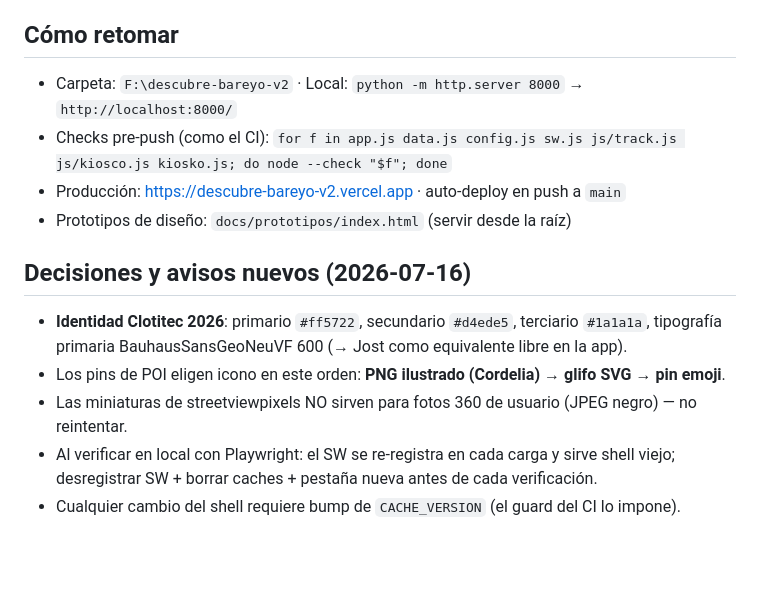
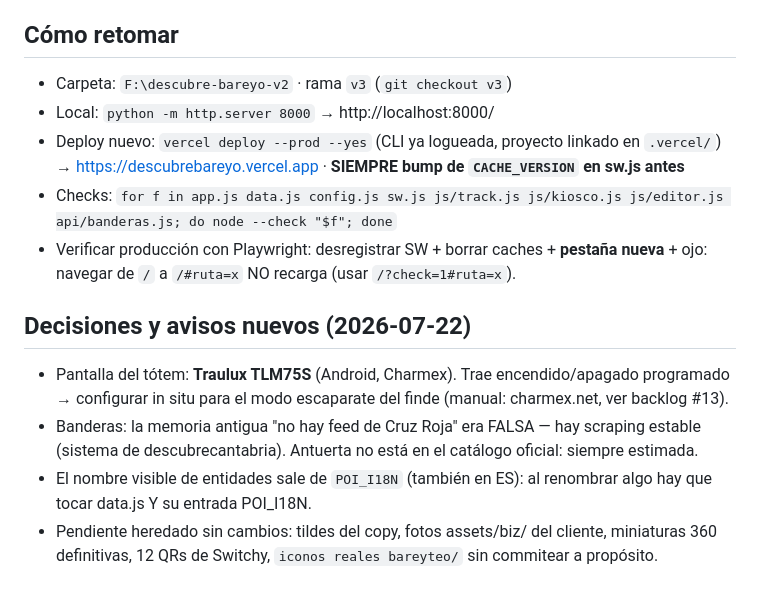
Before and after one commit to clotitec/descubre-bareyo-v2, a Markdown page: ESTADO.md, the part around one of its changes. Drawn GitHub-style; blank space fills up the shorter version.

```diff
--- a/ESTADO.md
+++ b/ESTADO.md
@@ -65,15 +45,21 @@
 
 ## Cómo retomar
-- Carpeta: `F:\descubre-bareyo-v2` · Local: `python -m http.server 8000` → `http://localhost:8000/`
-- Checks pre-push (como el CI): `for f in app.js data.js config.js sw.js js/track.js js/kiosco.js kiosko.js; do node --check "$f"; done`
-- Producción: https://descubre-bareyo-v2.vercel.app · auto-deploy en push a `main`
-- Prototipos de diseño: `docs/prototipos/index.html` (servir desde la raíz)
 
-## Decisiones y avisos nuevos (2026-07-16)
-- **Identidad Clotitec 2026**: primario `#ff5722`, secundario `#d4ede5`, terciario `#1a1a1a`,
-  tipografía primaria BauhausSansGeoNeuVF 600 (→ Jost como equivalente libre en la app).
-- Los pins de POI eligen icono en este orden: **PNG ilustrado (Cordelia) → glifo SVG → pin emoji**.
-- Las miniaturas de streetviewpixels NO sirven para fotos 360 de usuario (JPEG negro) — no reintentar.
-- Al verificar en local con Playwright: el SW se re-registra en cada carga y sirve shell viejo;
-  desregistrar SW + borrar caches + pestaña nueva antes de cada verificación.
-- Cualquier cambio del shell requiere bump de `CACHE_VERSION` (el guard del CI lo impone).
+- Carpeta: `F:\descubre-bareyo-v2` · rama `v3` (`git checkout v3`)
+- Local: `python -m http.server 8000` → http://localhost:8000/
+- Deploy nuevo: `vercel deploy --prod --yes` (CLI ya logueada, proyecto linkado en `.vercel/`)
+  → https://descubrebareyo.vercel.app · **SIEMPRE bump de `CACHE_VERSION` en sw.js antes**
+- Checks: `for f in app.js data.js config.js sw.js js/track.js js/kiosco.js js/editor.js api/banderas.js; do node --check "$f"; done`
+- Verificar producción con Playwright: desregistrar SW + borrar caches + **pestaña nueva** +
+  ojo: navegar de `/` a `/#ruta=x` NO recarga (usar `/?check=1#ruta=x`).
+
+## Decisiones y avisos nuevos (2026-07-22)
+
+- Pantalla del tótem: **Traulux TLM75S** (Android, Charmex). Trae encendido/apagado programado
+  → configurar in situ para el modo escaparate del finde (manual: charmex.net, ver backlog #13).
+- Banderas: la memoria antigua "no hay feed de Cruz Roja" era FALSA — hay scraping estable
+  (sistema de descubrecantabria). Antuerta no está en el catálogo oficial: siempre estimada.
+- El nombre visible de entidades sale de `POI_I18N` (también en ES): al renombrar algo hay
+  que tocar data.js Y su entrada POI_I18N.
+- Pendiente heredado sin cambios: tildes del copy, fotos assets/biz/ del cliente, miniaturas
+  360 definitivas, 12 QRs de Switchy, `iconos reales bareyteo/` sin commitear a propósito.
```
Also changed, not shown: other parts of ESTADO.md (+39 -59 lines).
